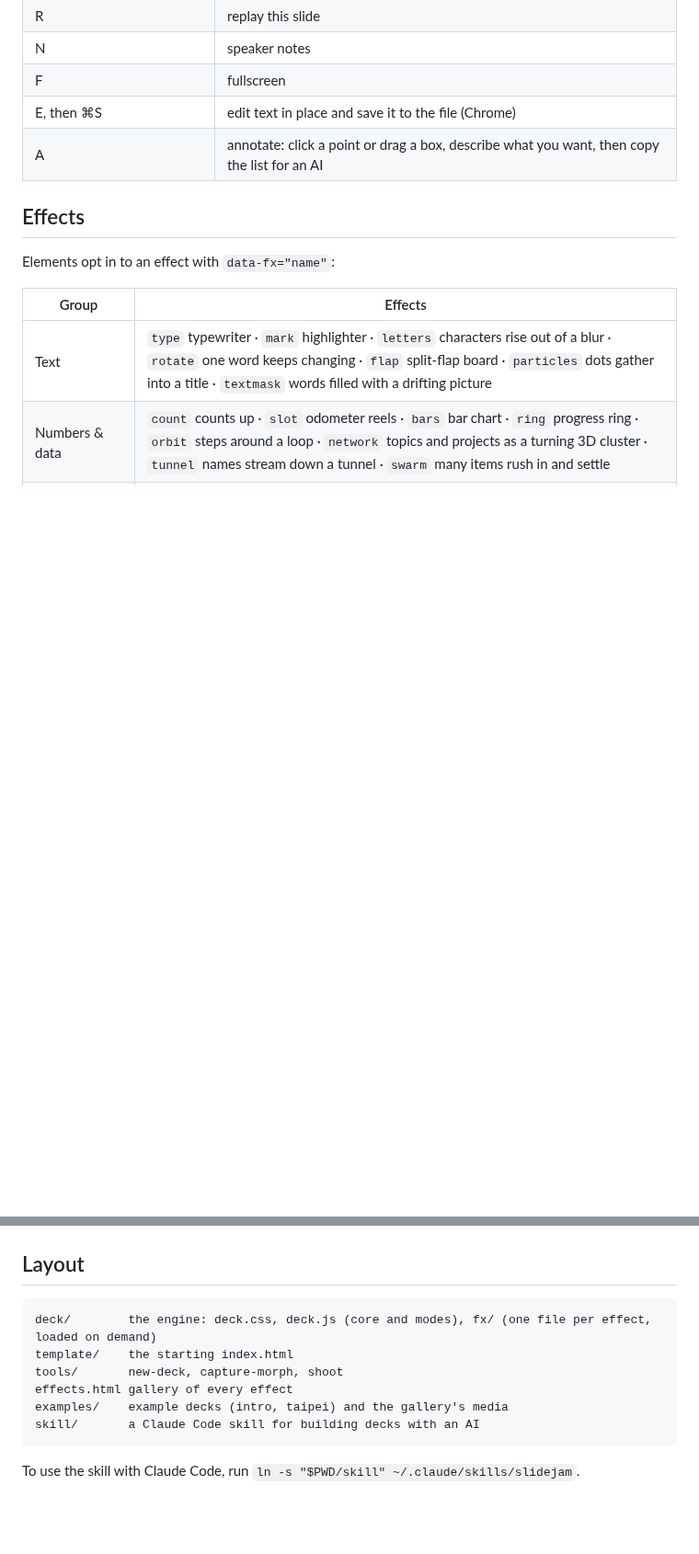
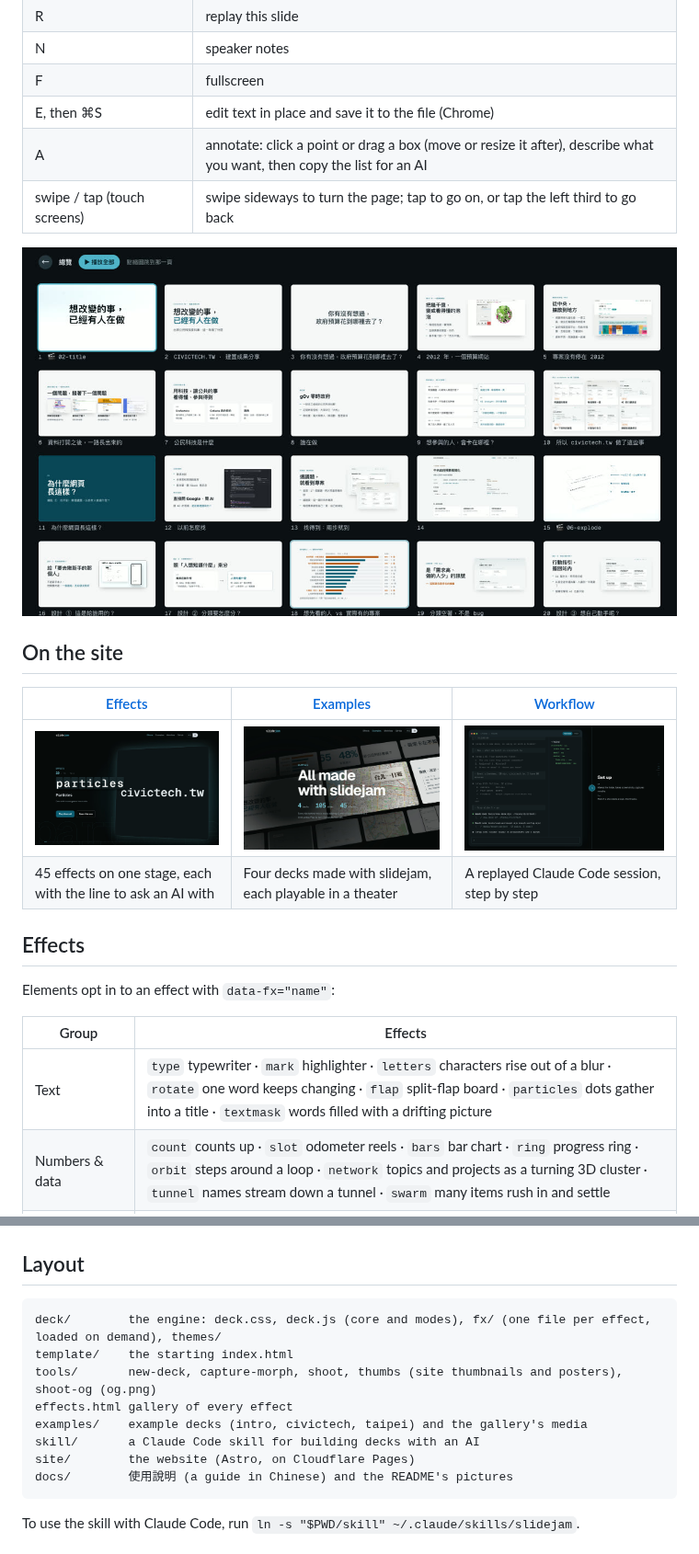
Before and after one commit to cooldongdong/slidejam, a Markdown page: README.md, 2 parts joined by grey strips. Shown at 92% size. GitHub-like rendering; pictures changed too: docs/images/effects.jpg (added), docs/images/examples.jpg (added), docs/images/overview.jpg (added); blank space fills up the shorter version.

````diff
--- a/README.md
+++ b/README.md
@@ -50,7 +62,17 @@ Open `effects.html` to see every effect running next to the markup it needs.
 | N | speaker notes |
 | F | fullscreen |
 | E, then ⌘S | edit text in place and save it to the file (Chrome) |
-| A | annotate: click a point or drag a box, describe what you want, then copy the list for an AI |
+| A | annotate: click a point or drag a box (move or resize it after), describe what you want, then copy the list for an AI |
+| swipe / tap (touch screens) | swipe sideways to turn the page; tap to go on, or tap the left third to go back |
+
+![The overview: every slide as a thumbnail, with Play all at the top](docs/images/overview.jpg)
+
+## On the site
+
+| [Effects](https://slidejam.pages.dev/effects/) | [Examples](https://slidejam.pages.dev/play/) | [Workflow](https://slidejam.pages.dev/guide/) |
+|---|---|---|
+| ![The effects page: one big stage runs through all 45](docs/images/effects.jpg) | ![The examples page: a wall where every example deck plays](docs/images/examples.jpg) | ![The workflow page: a Claude Code session beside the six steps](docs/images/workflow.jpg) |
+| 45 effects on one stage, each with the line to ask an AI with | Four decks made with slidejam, each playable in a theater | A replayed Claude Code session, step by step |
 
 ## Effects
 
@@ -101,12 +123,14 @@ node tools/shoot.mjs index.html 12 --at 0.5,2,4             # one slide at sever
 ## Layout
 
 ```
-deck/        the engine: deck.css, deck.js (core and modes), fx/ (one file per effect, loaded on demand)
+deck/        the engine: deck.css, deck.js (core and modes), fx/ (one file per effect, loaded on demand), themes/
 template/    the starting index.html
-tools/       new-deck, capture-morph, shoot
+tools/       new-deck, capture-morph, shoot, thumbs (site thumbnails and posters), shoot-og (og.png)
 effects.html gallery of every effect
-examples/    example decks (intro, taipei) and the gallery's media
+examples/    example decks (intro, civictech, taipei) and the gallery's media
 skill/       a Claude Code skill for building decks with an AI
+site/        the website (Astro, on Cloudflare Pages)
+docs/        使用說明 (a guide in Chinese) and the README's pictures
 ```
 
 To use the skill with Claude Code, run
````
Also changed, not shown: other parts of README.md (+15 -3 lines), docs/images/annotate.jpg (added), 1 other file.
